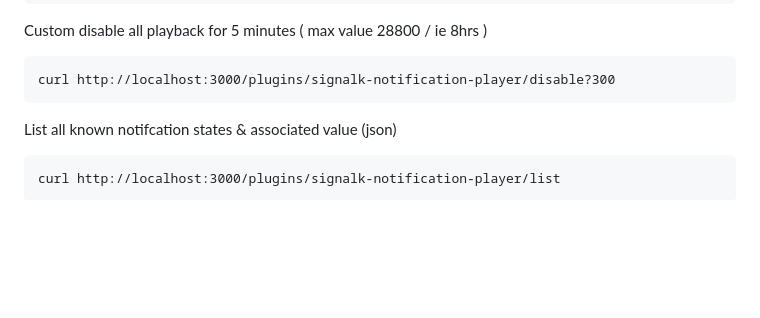
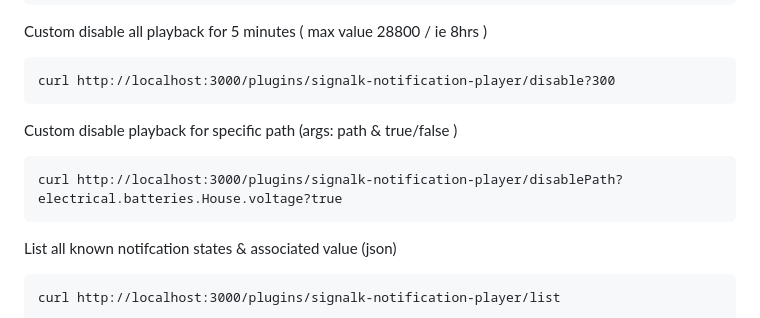
Before and after one commit to davidsanner/signalk-notification-player, a Markdown page: README.md, the part around the change. Drawn GitHub-style; blank space fills up the shorter version.

Commit message:
Add disable feature

````diff
--- a/README.md
+++ b/README.md
@@ -48,6 +48,10 @@ curl http://localhost:3000/plugins/signalk-notification-player/disable
 Custom disable all playback for 5 minutes ( max value 28800 / ie 8hrs )
 ```
 curl http://localhost:3000/plugins/signalk-notification-player/disable?300
+```
+Custom disable playback for specific path (args: path & true/false )
+```
+curl http://localhost:3000/plugins/signalk-notification-player/disablePath?electrical.batteries.House.voltage?true
 ```
 List all known notifcation states & associated value (json)
 ```
````
